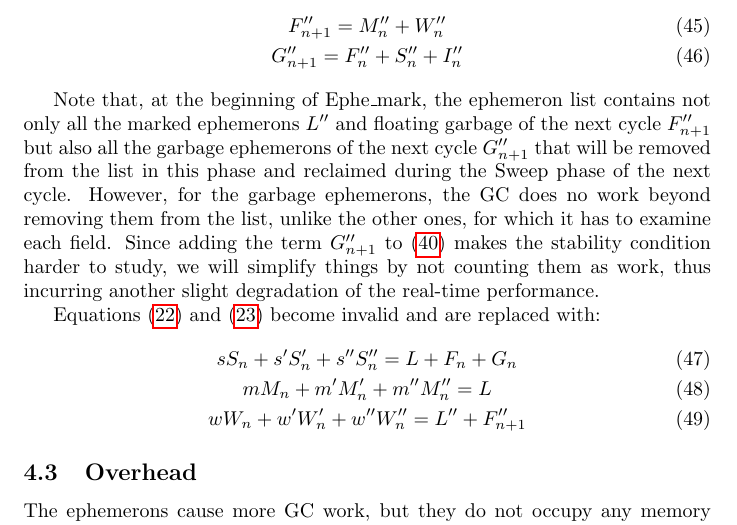
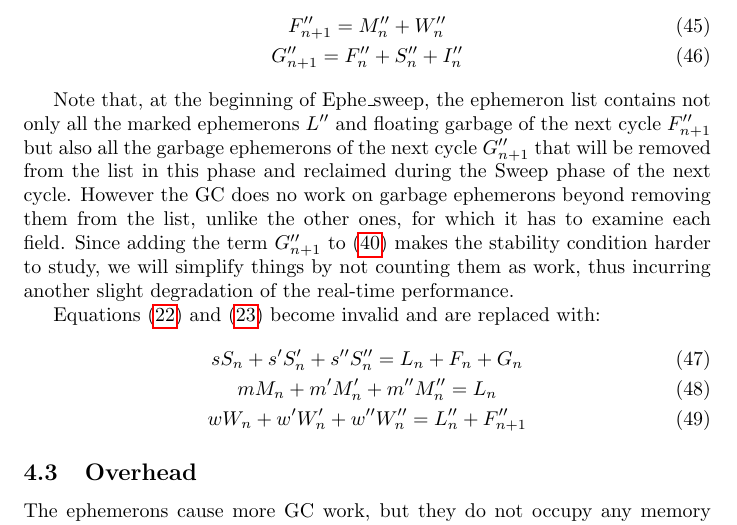
Before and after one commit to damiendoligez/gc-pacing, a LaTeX document (gc-pacing.tex): part of page 13 of 19, cut so that both start at the same text. Compiled offline with pdfLaTeX.

Commit message:
typo + missing indices

```diff
--- a/gc-pacing.tex
+++ b/gc-pacing.tex
@@ -786,13 +786,13 @@ G''_{n+1} = F''_n + S''_n + I''_n   \label{eqn-G''}
 \end{gather}
 
 Note that,
-at the beginning of Ephe\_mark, the ephemeron list contains not only
+at the beginning of Ephe\_sweep, the ephemeron list contains not only
 all the marked ephemerons $L''$ and floating garbage of the next
 cycle $F''_{n+1}$ but also all the garbage ephemerons of the next
 cycle $G''_{n+1}$ that will be removed from the list in this phase
 and reclaimed
-during the Sweep phase of the next cycle. However, for the garbage
-ephemerons, the GC does no work beyond removing them from the list,
+during the Sweep phase of the next cycle. However the GC does no work
+on garbage ephemerons beyond removing them from the list,
 unlike the other ones, for which it has to examine each field. Since
 adding the term $G''_{n+1}$ to \eqref{eqn-W''} makes the stability
 condition harder
@@ -802,9 +802,9 @@ incurring another slight degradation of the real-time performance.
 Equations
 \eqref{eqn-sS'} and \eqref{eqn-mM'} become invalid and are replaced with:
 \begin{gather}
-sS_n + s'S'_n + s''S''_n = L + F_n + G_n \label{eqn-sS''}  \\
-mM_n + m'M'_n + m''M''_n = L  \label{eqn-mM''} \\
-wW_n + w'W'_n + w''W''_n = L'' + F''_{n+1}  \label{eqn-wW''}
+sS_n + s'S'_n + s''S''_n = L_n + F_n + G_n \label{eqn-sS''}  \\
+mM_n + m'M'_n + m''M''_n = L_n  \label{eqn-mM''} \\
+wW_n + w'W'_n + w''W''_n = L''_n + F''_{n+1}  \label{eqn-wW''}
 \end{gather}
 
 
```
Also changed, not shown: gc-pacing.pdf.
